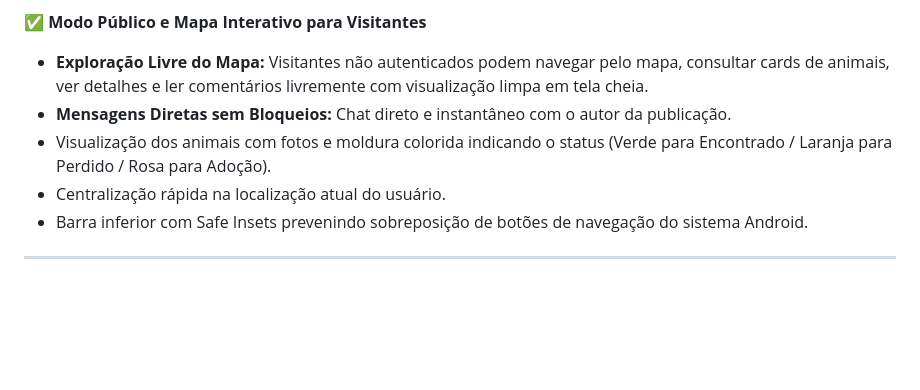
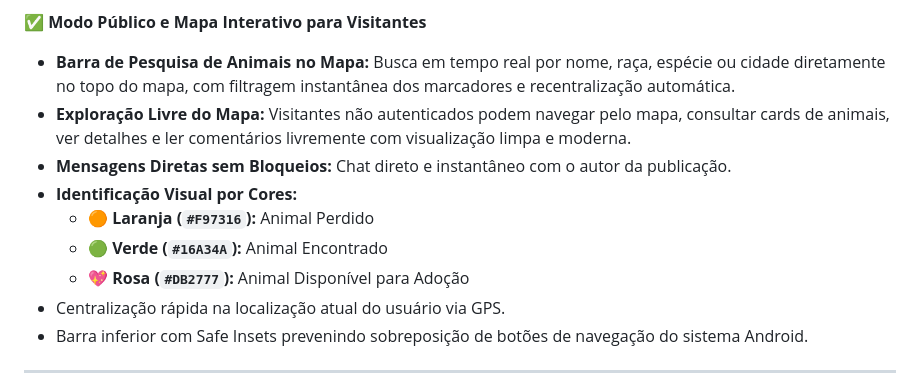
Before and after one commit to LuisHenriqueTSI/tcc_recover_aplicativo, a Markdown page: README.md, the part around the change. Drawn GitHub-style; blank space fills up the shorter version.

Commit message:
docs(readme): document map animal search bar and pink adoption pins

```diff
--- a/README.md
+++ b/README.md
@@ -57,10 +57,14 @@ Aplicativo mobile React Native/Expo do sistema **WeFIND** - Plataforma Comunitá
 - Recompensas opcionais e gamificação.
 
 ✅ **Modo Público e Mapa Interativo para Visitantes**
-- **Exploração Livre do Mapa:** Visitantes não autenticados podem navegar pelo mapa, consultar cards de animais, ver detalhes e ler comentários livremente com visualização limpa em tela cheia.
+- **Barra de Pesquisa de Animais no Mapa:** Busca em tempo real por nome, raça, espécie ou cidade diretamente no topo do mapa, com filtragem instantânea dos marcadores e recentralização automática.
+- **Exploração Livre do Mapa:** Visitantes não autenticados podem navegar pelo mapa, consultar cards de animais, ver detalhes e ler comentários livremente com visualização limpa e moderna.
 - **Mensagens Diretas sem Bloqueios:** Chat direto e instantâneo com o autor da publicação.
-- Visualização dos animais com fotos e moldura colorida indicando o status (Verde para Encontrado / Laranja para Perdido / Rosa para Adoção).
-- Centralização rápida na localização atual do usuário.
+- **Identificação Visual por Cores:**
+  - 🟠 **Laranja (`#F97316`):** Animal Perdido
+  - 🟢 **Verde (`#16A34A`):** Animal Encontrado
+  - 💖 **Rosa (`#DB2777`):** Animal Disponível para Adoção
+- Centralização rápida na localização atual do usuário via GPS.
 - Barra inferior com Safe Insets prevenindo sobreposição de botões de navegação do sistema Android.
 
 ---
```
